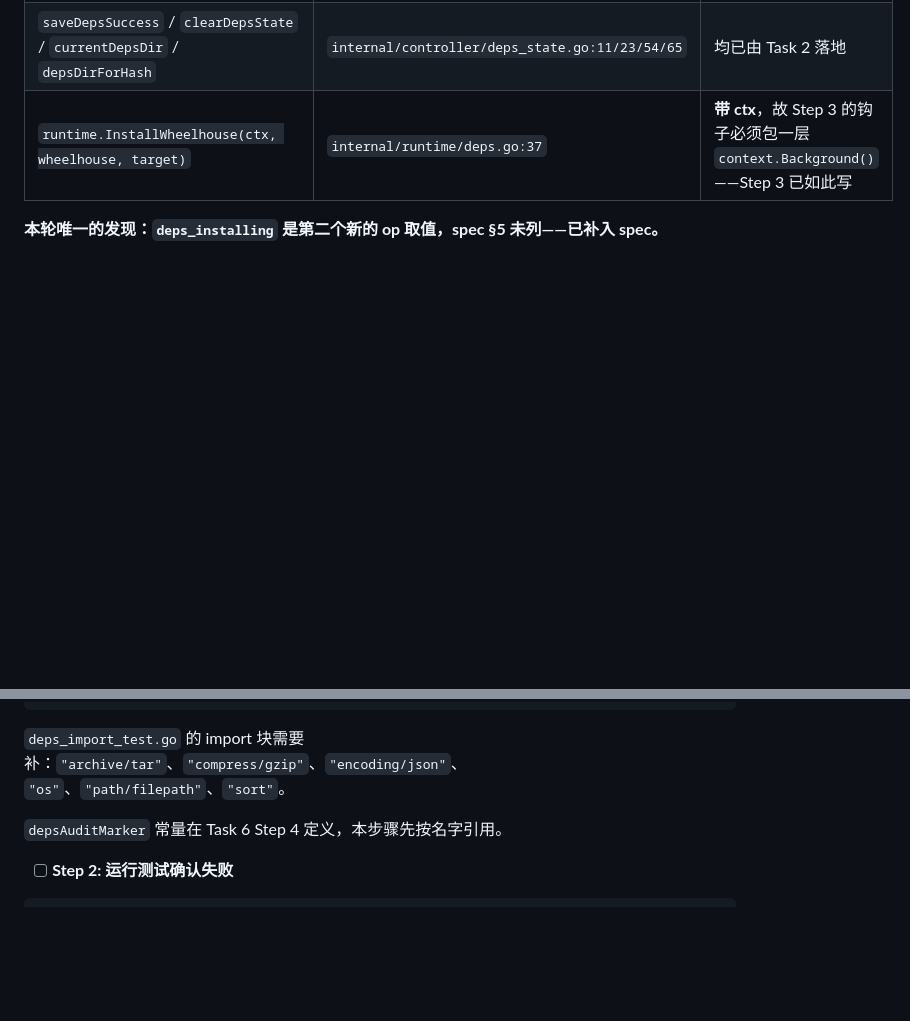
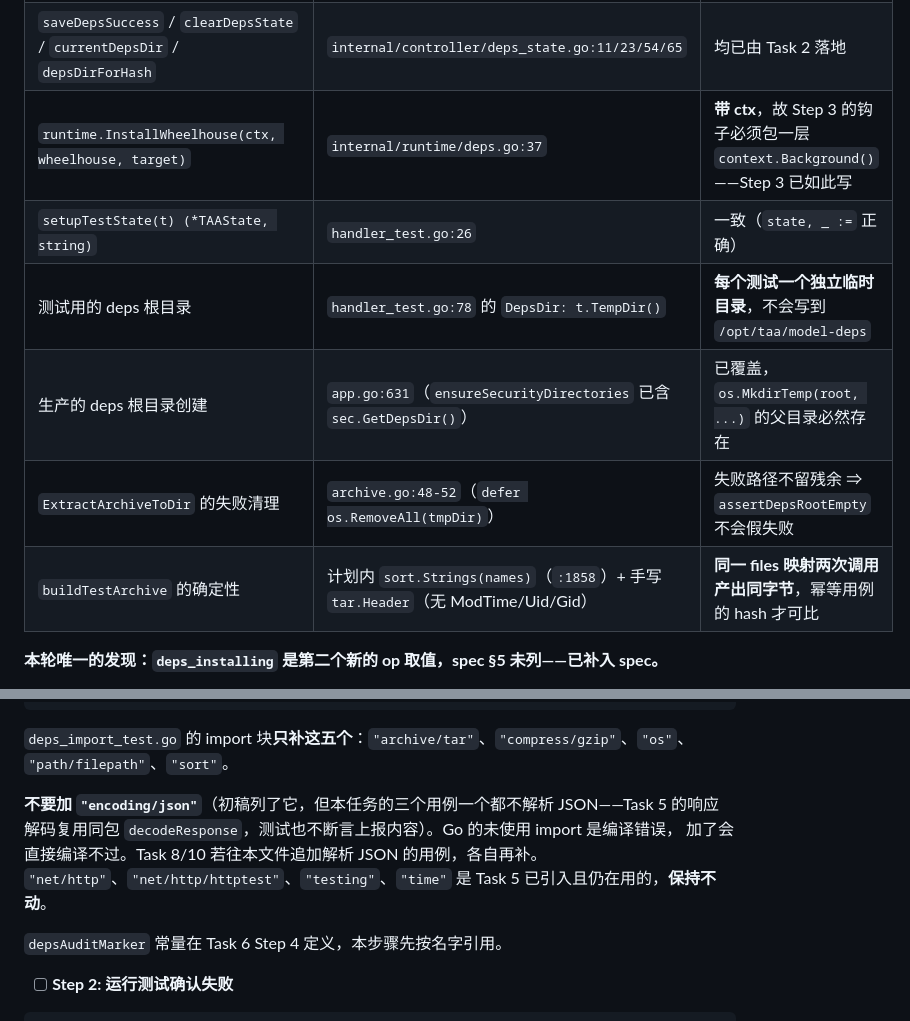
Before and after one commit to CipherSlinger/taa, a Markdown page: .claude/plans/2026-10-08-model-dependency-delivery.md, 2 parts joined by grey strips. GitHub-like rendering; blank space fills up the shorter version.

Commit message:
docs(plan): drop the unused json import from task 6 and record the verified anchors

````diff
--- a/.claude/plans/2026-10-08-model-dependency-delivery.md
+++ b/.claude/plans/2026-10-08-model-dependency-delivery.md
@@ -1685,6 +1685,11 @@ git commit -m "feat(deps): add importDeps handler and route"
 | `resource.ExtractArchiveToDir(dst, filePath string) error` | `internal/resource/archive.go:41` | **参数序一致**（`dst` 在前） |
 | `saveDepsSuccess` / `clearDepsState` / `currentDepsDir` / `depsDirForHash` | `internal/controller/deps_state.go:11/23/54/65` | 均已由 Task 2 落地 |
 | `runtime.InstallWheelhouse(ctx, wheelhouse, target)` | `internal/runtime/deps.go:37` | **带 ctx**，故 Step 3 的钩子必须包一层 `context.Background()`——Step 3 已如此写 |
+| `setupTestState(t) (*TAAState, string)` | `handler_test.go:26` | 一致（`state, _ :=` 正确） |
+| 测试用的 deps 根目录 | `handler_test.go:78` 的 `DepsDir: t.TempDir()` | **每个测试一个独立临时目录**，不会写到 `/opt/taa/model-deps` |
+| 生产的 deps 根目录创建 | `app.go:631`（`ensureSecurityDirectories` 已含 `sec.GetDepsDir()`） | 已覆盖，`os.MkdirTemp(root, ...)` 的父目录必然存在 |
+| `ExtractArchiveToDir` 的失败清理 | `archive.go:48-52`（`defer os.RemoveAll(tmpDir)`） | 失败路径不留残余 ⇒ `assertDepsRootEmpty` 不会假失败 |
+| `buildTestArchive` 的确定性 | 计划内 `sort.Strings(names)`（`:1858`）+ 手写 `tar.Header`（无 ModTime/Uid/Gid） | **同一 files 映射两次调用产出同字节**，幂等用例的 hash 才可比 |
 
 **本轮唯一的发现：`deps_installing` 是第二个新的 op 取值，spec §5 未列——已补入 spec。**
 
@@ -1895,8 +1900,13 @@ func assertDepsRootEmpty(t *testing.T, state *TAAState) {
 }
 ```
 
-`deps_import_test.go` 的 import 块需要补：`"archive/tar"`、`"compress/gzip"`、`"encoding/json"`、
-`"os"`、`"path/filepath"`、`"sort"`。
+`deps_import_test.go` 的 import 块**只补这五个**：`"archive/tar"`、`"compress/gzip"`、`"os"`、
+`"path/filepath"`、`"sort"`。
+
+**不要加 `"encoding/json"`**（初稿列了它，但本任务的三个用例一个都不解析 JSON——Task 5 的响应
+解码复用同包 `decodeResponse`，测试也不断言上报内容）。Go 的未使用 import 是编译错误，
+加了会直接编译不过。Task 8/10 若往本文件追加解析 JSON 的用例，各自再补。
+`"net/http"`、`"net/http/httptest"`、`"testing"`、`"time"` 是 Task 5 已引入且仍在用的，**保持不动**。
 
 `depsAuditMarker` 常量在 Task 6 Step 4 定义，本步骤先按名字引用。
 
````
